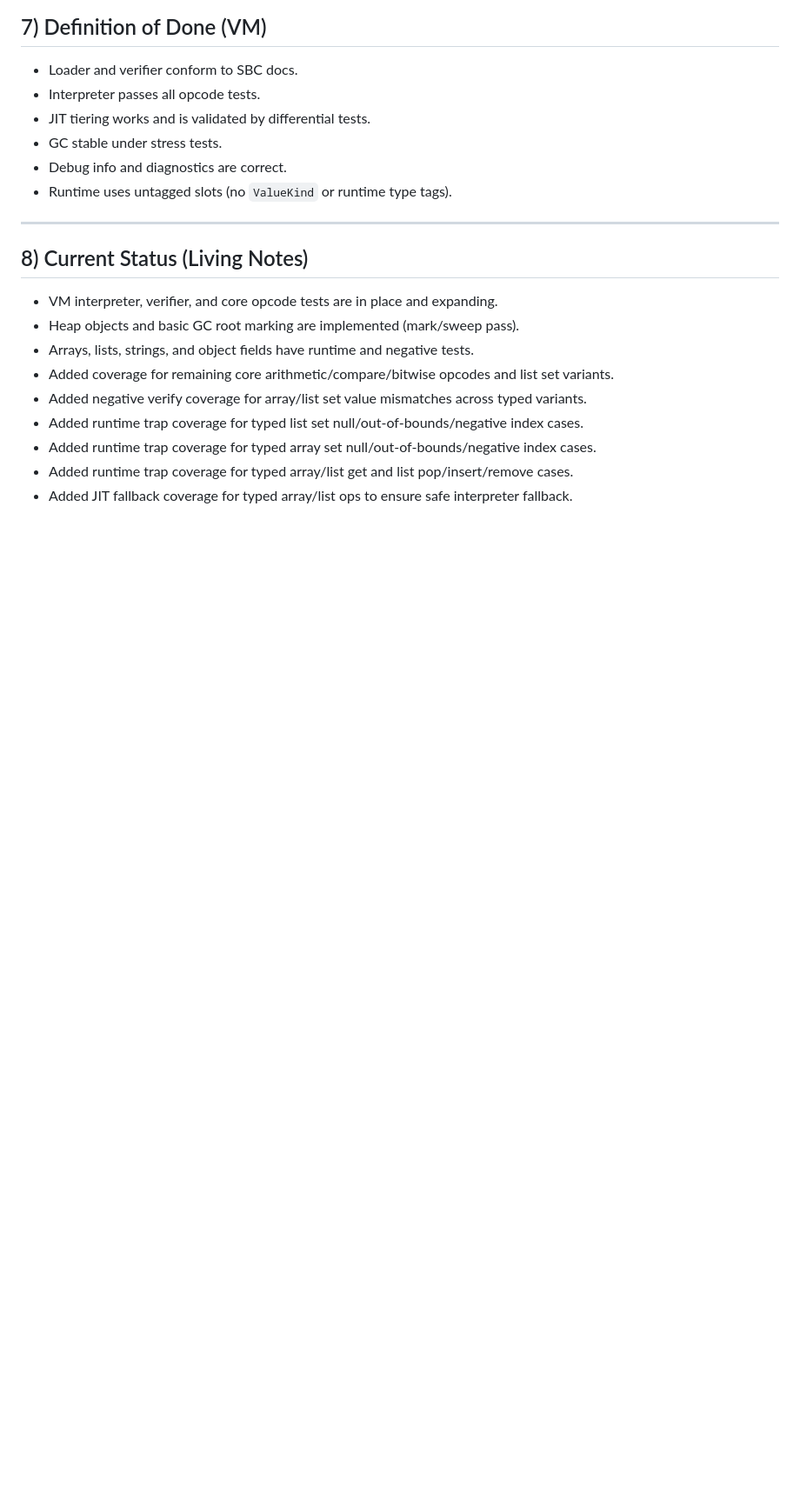
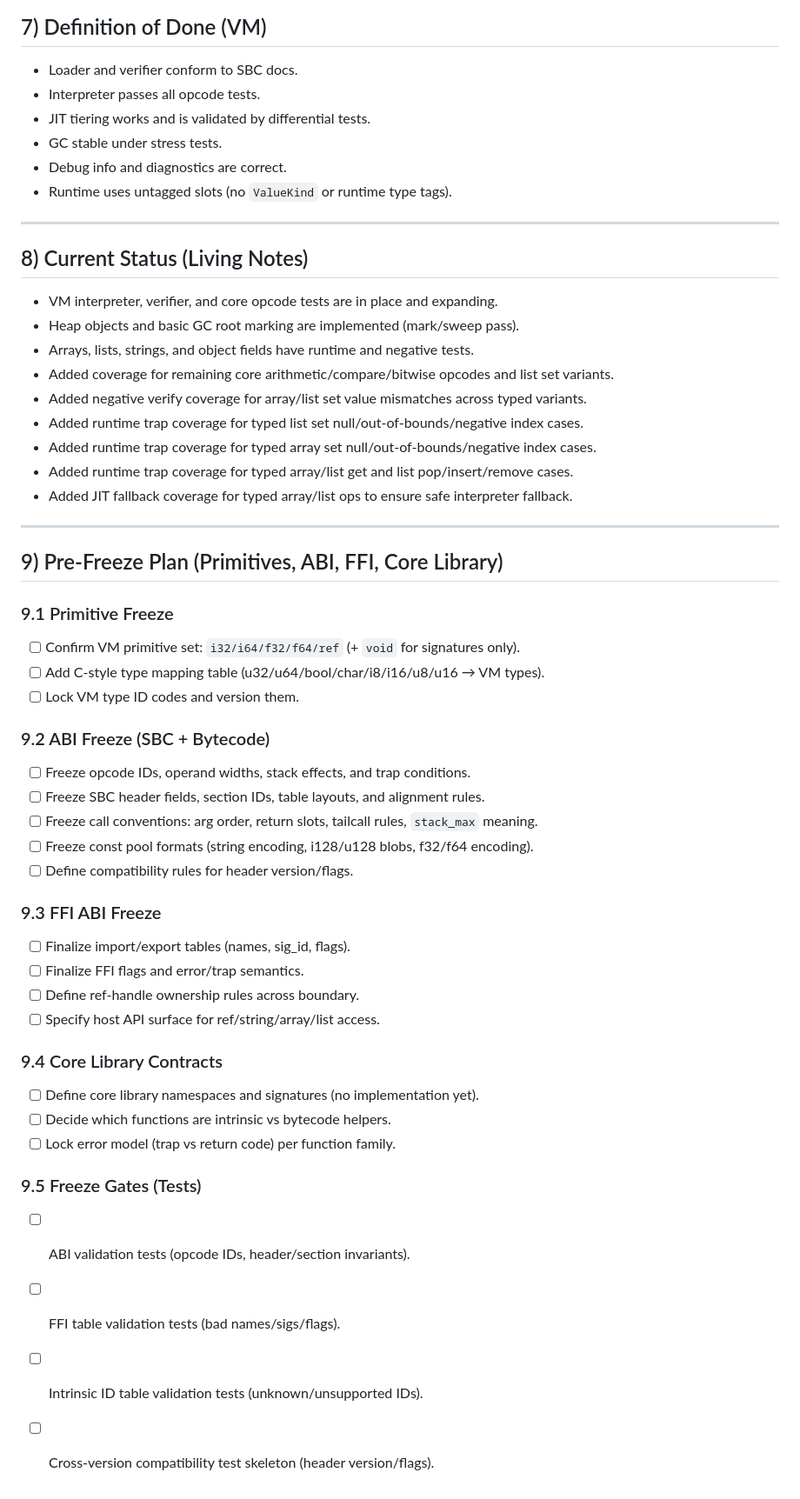
Before and after one commit to JJLDonley/Simple, a Markdown page: SimpleByteCode/Implementation.md, the part around the change. Shown at 87% size. Rendered like a GitHub page; blank space fills up the shorter version.

Commit message:
Add pre-freeze plan to implementation

```diff
--- a/SimpleByteCode/Implementation.md
+++ b/SimpleByteCode/Implementation.md
@@ -337,3 +337,36 @@ FFI Calling Convention
 - Added runtime trap coverage for typed array set null/out-of-bounds/negative index cases.
 - Added runtime trap coverage for typed array/list get and list pop/insert/remove cases.
 - Added JIT fallback coverage for typed array/list ops to ensure safe interpreter fallback.
+
+---
+
+## 9) Pre-Freeze Plan (Primitives, ABI, FFI, Core Library)
+
+### 9.1 Primitive Freeze
+- [ ] Confirm VM primitive set: `i32/i64/f32/f64/ref` (+ `void` for signatures only).
+- [ ] Add C-style type mapping table (u32/u64/bool/char/i8/i16/u8/u16 → VM types).
+- [ ] Lock VM type ID codes and version them.
+
+### 9.2 ABI Freeze (SBC + Bytecode)
+- [ ] Freeze opcode IDs, operand widths, stack effects, and trap conditions.
+- [ ] Freeze SBC header fields, section IDs, table layouts, and alignment rules.
+- [ ] Freeze call conventions: arg order, return slots, tailcall rules, `stack_max` meaning.
+- [ ] Freeze const pool formats (string encoding, i128/u128 blobs, f32/f64 encoding).
+- [ ] Define compatibility rules for header version/flags.
+
+### 9.3 FFI ABI Freeze
+- [ ] Finalize import/export tables (names, sig_id, flags).
+- [ ] Finalize FFI flags and error/trap semantics.
+- [ ] Define ref-handle ownership rules across boundary.
+- [ ] Specify host API surface for ref/string/array/list access.
+
+### 9.4 Core Library Contracts
+- [ ] Define core library namespaces and signatures (no implementation yet).
+- [ ] Decide which functions are intrinsic vs bytecode helpers.
+- [ ] Lock error model (trap vs return code) per function family.
+
+### 9.5 Freeze Gates (Tests)
+- [ ] ABI validation tests (opcode IDs, header/section invariants).
+- [ ] FFI table validation tests (bad names/sigs/flags).
+- [ ] Intrinsic ID table validation tests (unknown/unsupported IDs).
+- [ ] Cross-version compatibility test skeleton (header version/flags).
```
Also changed, not shown: SimpleByteCode/Sprint.md (+1 -0 lines).
